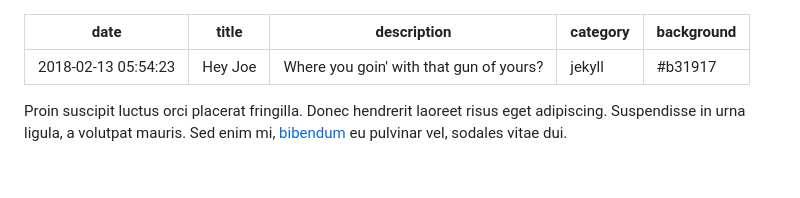
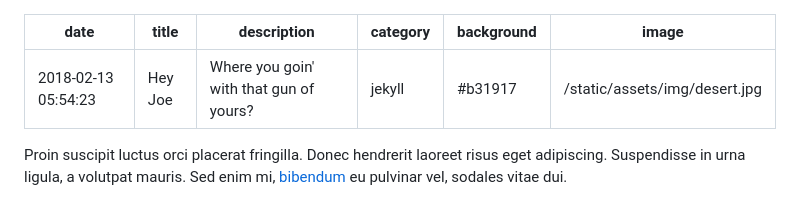
Before and after one commit to JucaRei/Gatsby-blog, a Markdown page: posts/2018-02-13-hey-joe.md, the part around the change. Rendered like a GitHub page; blank space fills up the shorter version.

```diff
--- a/posts/2018-02-13-hey-joe.md
+++ b/posts/2018-02-13-hey-joe.md
@@ -4,6 +4,7 @@ title: Hey Joe
 description: Where you goin' with that gun of yours?
 category: jekyll
 background: "#b31917"
+image: "/static/assets/img/desert.jpg"
 ---
 
 Proin suscipit luctus orci placerat fringilla. Donec hendrerit laoreet risus eget adipiscing. Suspendisse in urna ligula, a volutpat mauris. Sed enim mi, [bibendum](http://google.com) eu pulvinar vel, sodales vitae dui.
```
Also changed, not shown: static/assets/img/cover.jpg (added), 7 other files.
